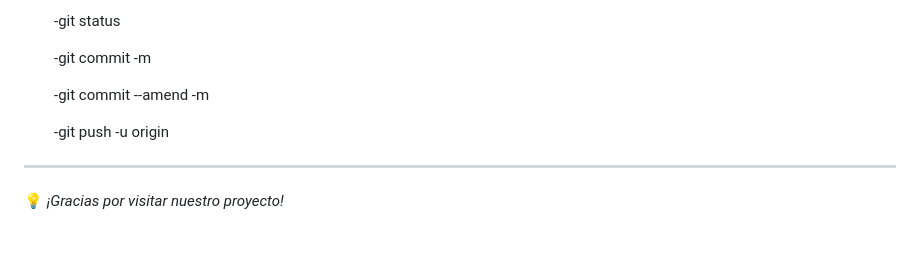
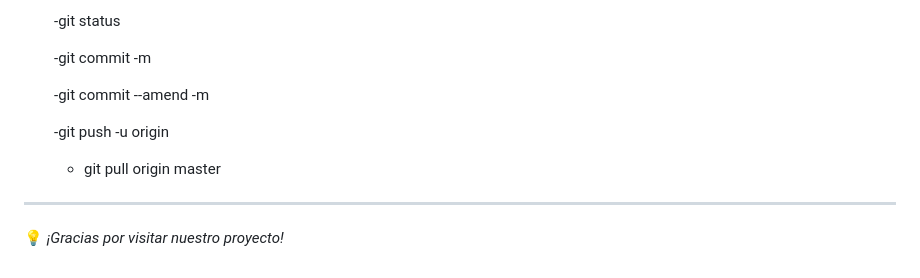
Before and after one commit to vjp-pabloCP/proyecto_colaborativo, a Markdown page: README.md, the part around the change. Rendered like a GitHub page; blank space fills up the shorter version.

```diff
--- a/README.md
+++ b/README.md
@@ -123,5 +123,7 @@ pull request y lo mergea con la rama principal, notificando con commits cada cam
 
     -git push -u origin
 
+    - git pull origin master
+
 ---
 💡 *¡Gracias por visitar nuestro proyecto!*
```
